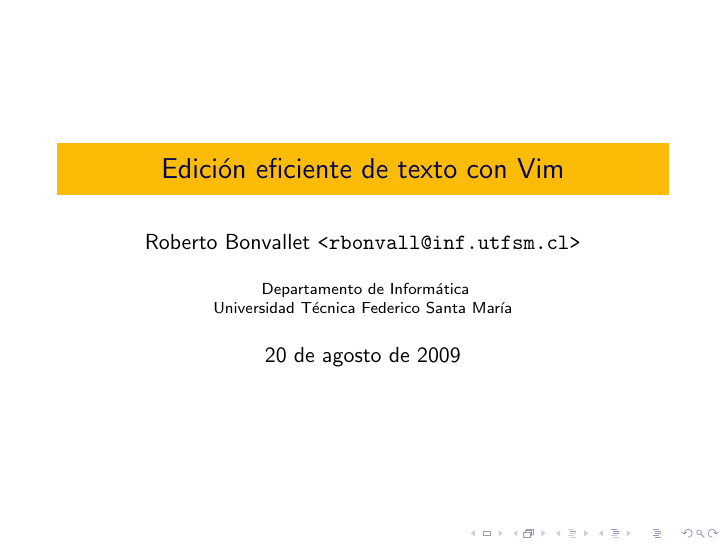
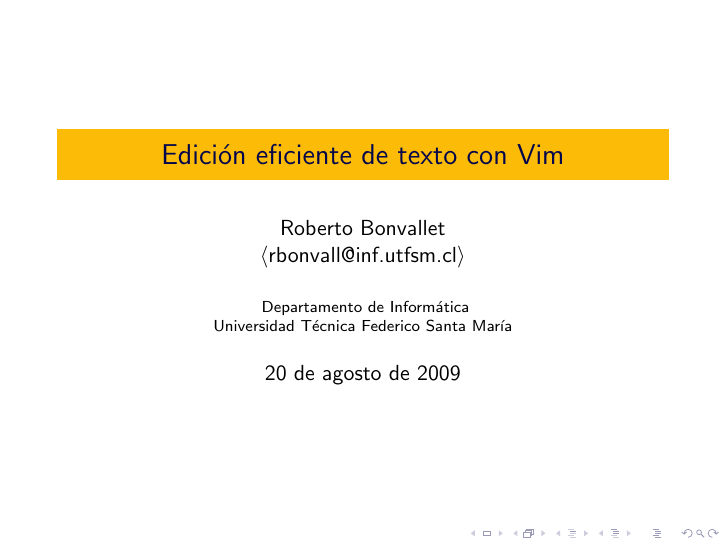
Before and after one commit to rbonvall/charla-vim, LaTeX slides (charla-vim.tex): page 1 of 59. Compiled offline with pdfLaTeX.

Commit message:
Email en ancho variable

```diff
--- a/charla-vim.tex
+++ b/charla-vim.tex
@@ -47,7 +47,7 @@
 \newcommand{\foreign}{\textit}
 
 \title {Edición eficiente de texto con Vim}
-\author{Roberto Bonvallet \texttt{<rbonvall@inf.utfsm.cl>}}
+\author{Roberto Bonvallet \\ $\langle$rbonvall@inf.utfsm.cl$\rangle$}
 \institute[UTFSM]{ Departamento de Informática \\
     Universidad Técnica Federico Santa María }
 \date{20 de agosto de 2009}
```
